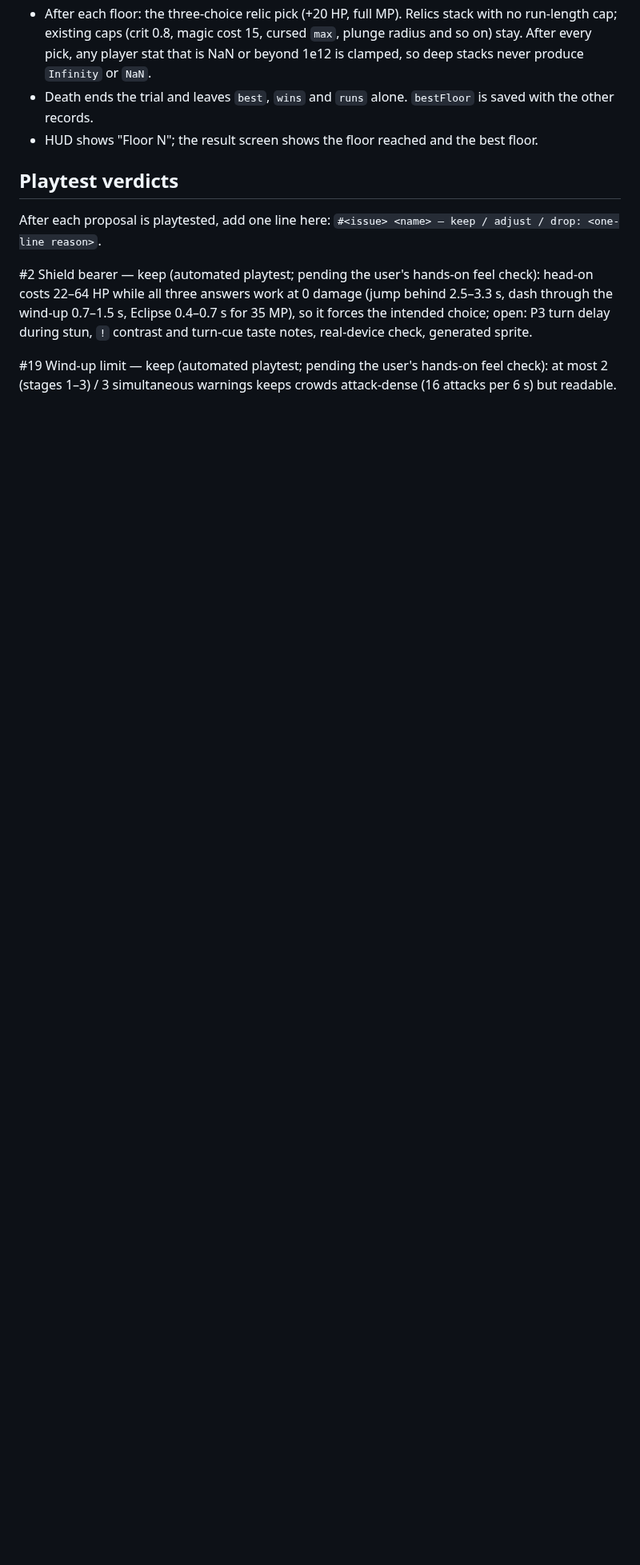
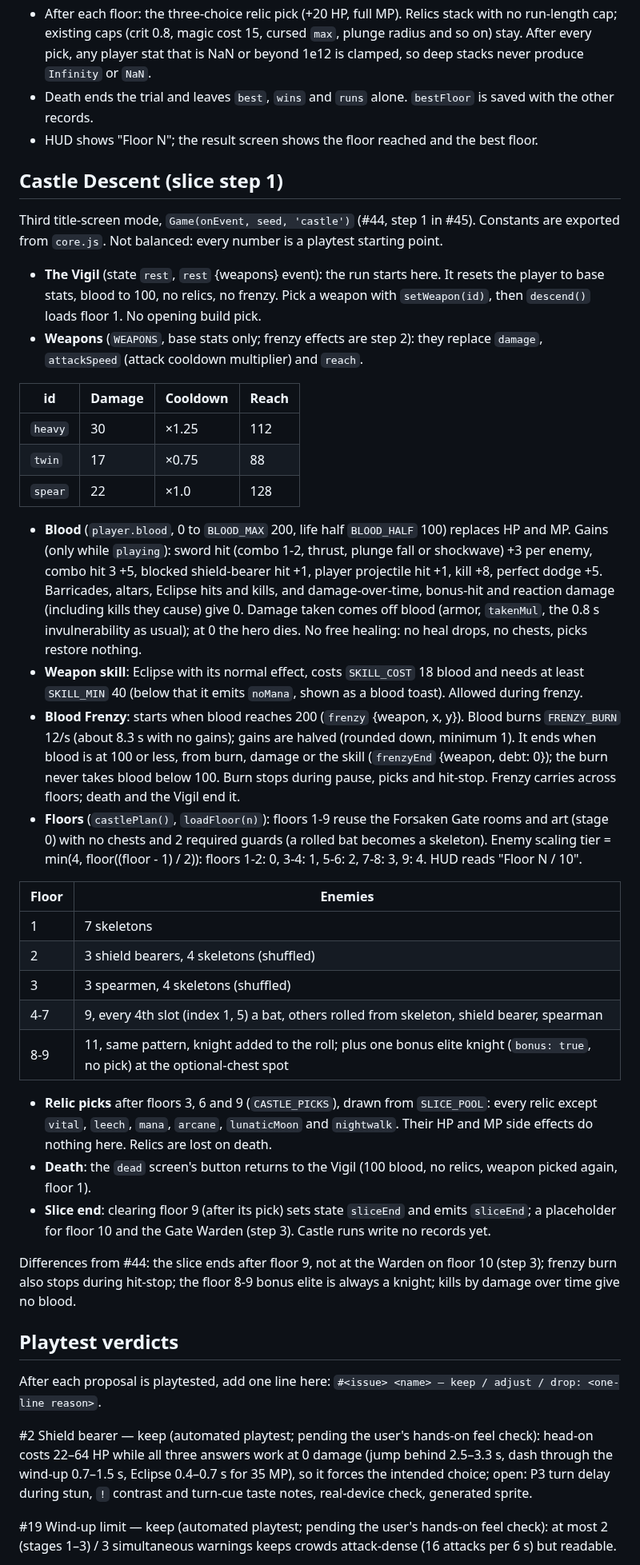
Before and after one commit to k402xxxcenxxx/nocturne-blood-moon-castle, a Markdown page: docs/game-design.md, the part around one of its changes. Shown at 80% size. GitHub-like rendering; blank space fills up the shorter version.

Commit message:
Document Castle Descent slice step 1 rules in the GDD
Co-Authored-By: Claude Opus 5.5 <noreply@anthropic.com>
Claude-Session: https://claude.ai/code/session_01G71FYmxKnBKMGjrAvvBjfE

```diff
--- a/docs/game-design.md
+++ b/docs/game-design.md
@@ -164,6 +164,38 @@ Approved in #22; explicitly **not balanced**: it exists for combination testing
 - Death ends the trial and leaves `best`, `wins` and `runs` alone. `bestFloor` is saved with the other records.
 - HUD shows "Floor N"; the result screen shows the floor reached and the best floor.
 
+## Castle Descent (slice step 1)
+
+Third title-screen mode, `Game(onEvent, seed, 'castle')` (#44, step 1 in #45). Constants are exported from `core.js`. Not balanced: every number is a playtest starting point.
+
+- **The Vigil** (state `rest`, `rest` {weapons} event): the run starts here. It resets the player to base stats, blood to 100, no relics, no frenzy. Pick a weapon with `setWeapon(id)`, then `descend()` loads floor 1. No opening build pick.
+- **Weapons** (`WEAPONS`, base stats only; frenzy effects are step 2): they replace `damage`, `attackSpeed` (attack cooldown multiplier) and `reach`.
+
+| id | Damage | Cooldown | Reach |
+| --- | --- | --- | --- |
+| `heavy` | 30 | ×1.25 | 112 |
+| `twin` | 17 | ×0.75 | 88 |
+| `spear` | 22 | ×1.0 | 128 |
+
+- **Blood** (`player.blood`, 0 to `BLOOD_MAX` 200, life half `BLOOD_HALF` 100) replaces HP and MP. Gains (only while `playing`): sword hit (combo 1-2, thrust, plunge fall or shockwave) +3 per enemy, combo hit 3 +5, blocked shield-bearer hit +1, player projectile hit +1, kill +8, perfect dodge +5. Barricades, altars, Eclipse hits and kills, and damage-over-time, bonus-hit and reaction damage (including kills they cause) give 0. Damage taken comes off blood (armor, `takenMul`, the 0.8 s invulnerability as usual); at 0 the hero dies. No free healing: no heal drops, no chests, picks restore nothing.
+- **Weapon skill**: Eclipse with its normal effect, costs `SKILL_COST` 18 blood and needs at least `SKILL_MIN` 40 (below that it emits `noMana`, shown as a blood toast). Allowed during frenzy.
+- **Blood Frenzy**: starts when blood reaches 200 (`frenzy` {weapon, x, y}). Blood burns `FRENZY_BURN` 12/s (about 8.3 s with no gains); gains are halved (rounded down, minimum 1). It ends when blood is at 100 or less, from burn, damage or the skill (`frenzyEnd` {weapon, debt: 0}); the burn never takes blood below 100. Burn stops during pause, picks and hit-stop. Frenzy carries across floors; death and the Vigil end it.
+- **Floors** (`castlePlan()`, `loadFloor(n)`): floors 1-9 reuse the Forsaken Gate rooms and art (stage 0) with no chests and 2 required guards (a rolled bat becomes a skeleton). Enemy scaling tier = min(4, floor((floor - 1) / 2)): floors 1-2: 0, 3-4: 1, 5-6: 2, 7-8: 3, 9: 4. HUD reads "Floor N / 10".
+
+| Floor | Enemies |
+| --- | --- |
+| 1 | 7 skeletons |
+| 2 | 3 shield bearers, 4 skeletons (shuffled) |
+| 3 | 3 spearmen, 4 skeletons (shuffled) |
+| 4-7 | 9, every 4th slot (index 1, 5) a bat, others rolled from skeleton, shield bearer, spearman |
+| 8-9 | 11, same pattern, knight added to the roll; plus one bonus elite knight (`bonus: true`, no pick) at the optional-chest spot |
+
+- **Relic picks** after floors 3, 6 and 9 (`CASTLE_PICKS`), drawn from `SLICE_POOL`: every relic except `vital`, `leech`, `mana`, `arcane`, `lunaticMoon` and `nightwalk`. Their HP and MP side effects do nothing here. Relics are lost on death.
+- **Death**: the `dead` screen's button returns to the Vigil (100 blood, no relics, weapon picked again, floor 1).
+- **Slice end**: clearing floor 9 (after its pick) sets state `sliceEnd` and emits `sliceEnd`; a placeholder for floor 10 and the Gate Warden (step 3). Castle runs write no records yet.
+
+Differences from #44: the slice ends after floor 9, not at the Warden on floor 10 (step 3); frenzy burn also stops during hit-stop; the floor 8-9 bonus elite is always a knight; kills by damage over time give no blood.
+
 ## Playtest verdicts
 
 After each proposal is playtested, add one line here: `#<issue> <name> — keep / adjust / drop: <one-line reason>`.
```
Also changed, not shown: other parts of docs/game-design.md (+1 -1 lines).
